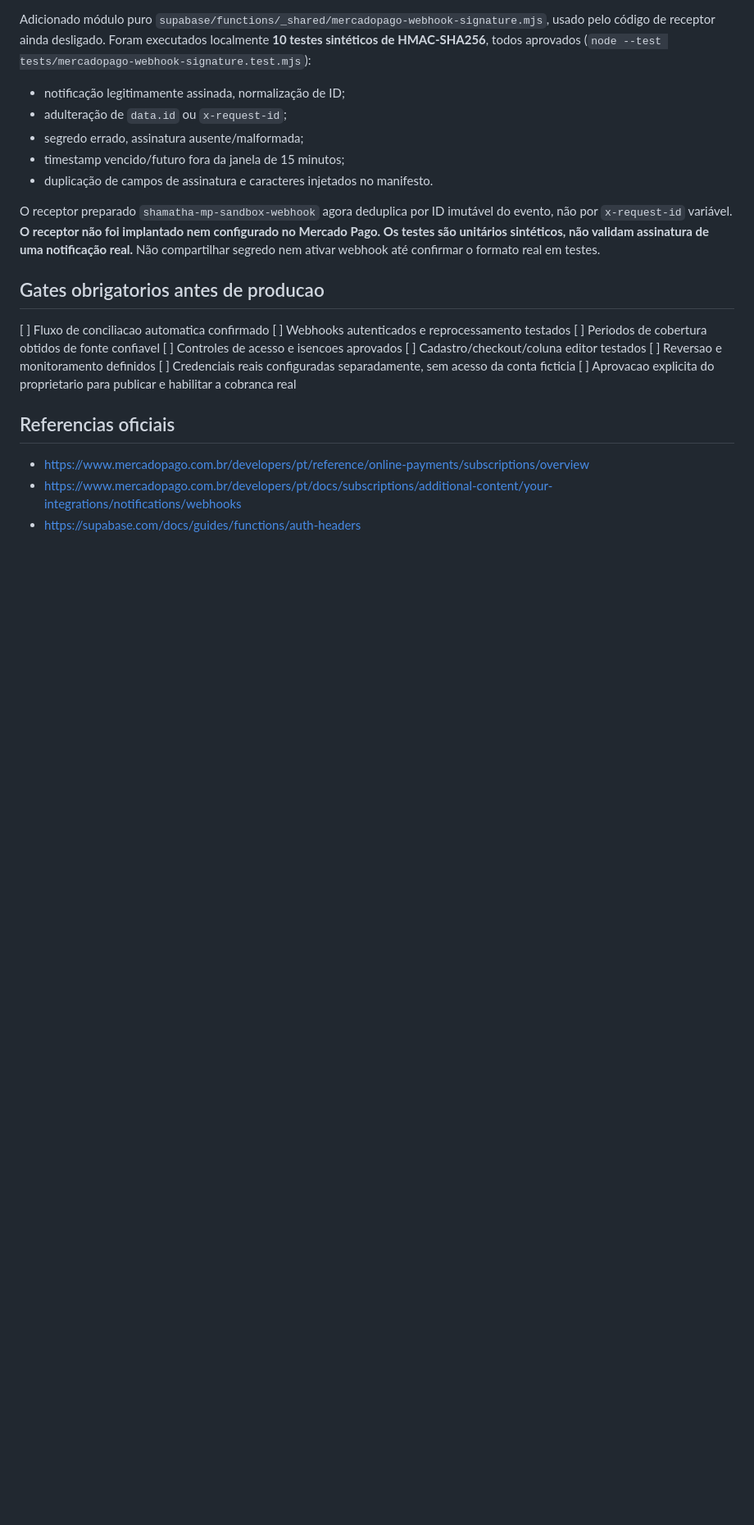
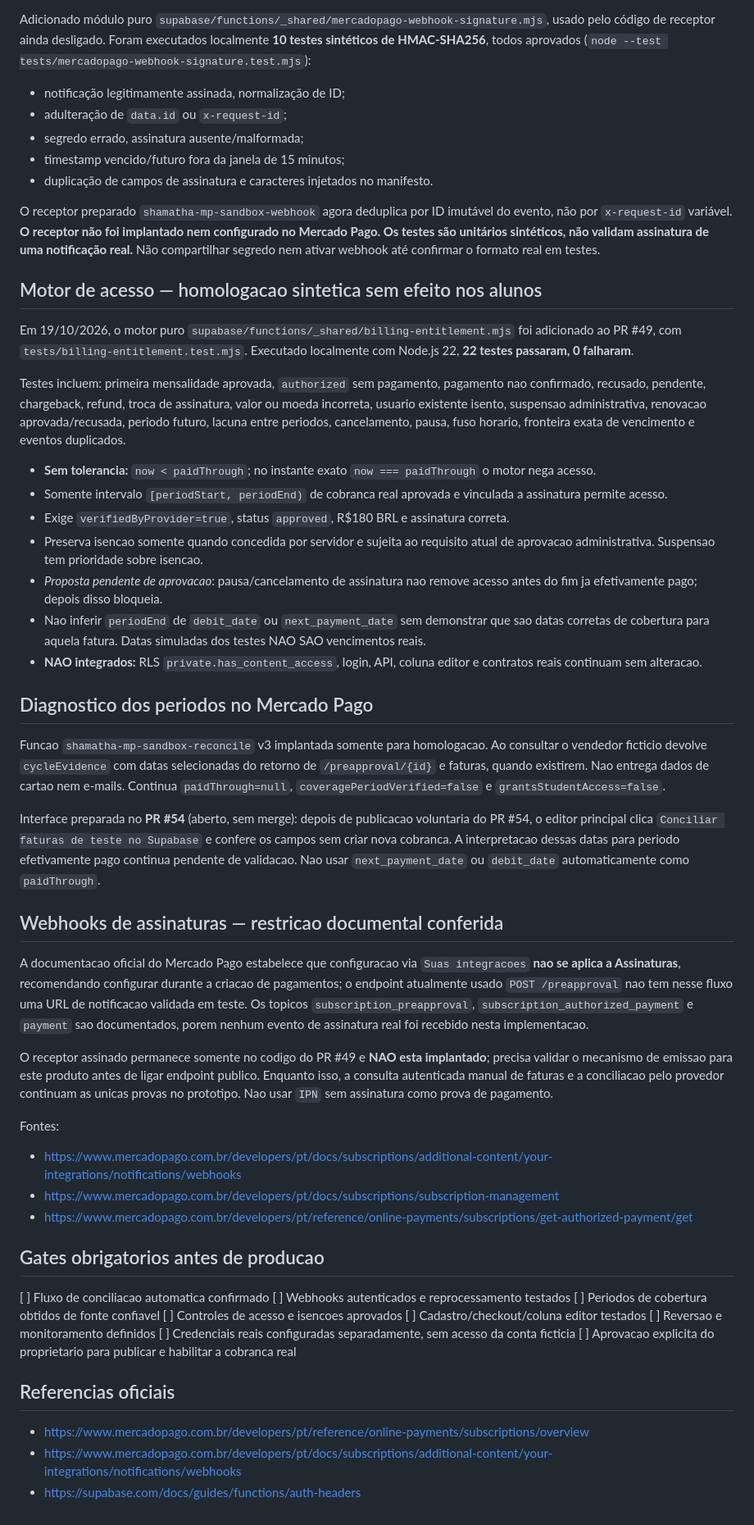
Before and after one commit to TTamosauskas/shamatha, a Markdown page: docs/mercadopago-proximas-fases.md, the part around the change. Shown at 82% size. Drawn GitHub-style; blank space fills up the shorter version.

Commit message:
Document 22 synthetic billing tests, zero-grace policy and safe MP cycle-date audit

```diff
--- a/docs/mercadopago-proximas-fases.md
+++ b/docs/mercadopago-proximas-fases.md
@@ -139,6 +139,37 @@ Adicionado módulo puro `supabase/functions/_shared/mercadopago-webhook-signatur
 
 O receptor preparado `shamatha-mp-sandbox-webhook` agora deduplica por ID imutável do evento, não por `x-request-id` variável. **O receptor não foi implantado nem configurado no Mercado Pago. Os testes são unitários sintéticos, não validam assinatura de uma notificação real.** Não compartilhar segredo nem ativar webhook até confirmar o formato real em testes.
 
+## Motor de acesso — homologacao sintetica sem efeito nos alunos
+
+Em 19/10/2026, o motor puro `supabase/functions/_shared/billing-entitlement.mjs` foi adicionado ao PR #49, com `tests/billing-entitlement.test.mjs`. Executado localmente com Node.js 22, **22 testes passaram, 0 falharam**.
+
+Testes incluem: primeira mensalidade aprovada, `authorized` sem pagamento, pagamento nao confirmado, recusado, pendente, chargeback, refund, troca de assinatura, valor ou moeda incorreta, usuario existente isento, suspensao administrativa, renovacao aprovada/recusada, periodo futuro, lacuna entre periodos, cancelamento, pausa, fuso horario, fronteira exata de vencimento e eventos duplicados.
+
+- **Sem tolerancia:** `now < paidThrough`; no instante exato `now === paidThrough` o motor nega acesso.
+- Somente intervalo `[periodStart, periodEnd)` de cobranca real aprovada e vinculada a assinatura permite acesso.
+- Exige `verifiedByProvider=true`, status `approved`, R$180 BRL e assinatura correta.
+- Preserva isencao somente quando concedida por servidor e sujeita ao requisito atual de aprovacao administrativa. Suspensao tem prioridade sobre isencao.
+- *Proposta pendente de aprovacao*: pausa/cancelamento de assinatura nao remove acesso antes do fim ja efetivamente pago; depois disso bloqueia.
+- Nao inferir `periodEnd` de `debit_date` ou `next_payment_date` sem demonstrar que sao datas corretas de cobertura para aquela fatura. Datas simuladas dos testes NAO SAO vencimentos reais.
+- **NAO integrados:** RLS `private.has_content_access`, login, API, coluna editor e contratos reais continuam sem alteracao.
+
+## Diagnostico dos periodos no Mercado Pago
+
+Funcao `shamatha-mp-sandbox-reconcile` v3 implantada somente para homologacao. Ao consultar o vendedor ficticio devolve `cycleEvidence` com datas selecionadas do retorno de `/preapproval/{id}` e faturas, quando existirem. Nao entrega dados de cartao nem e-mails. Continua `paidThrough=null`, `coveragePeriodVerified=false` e `grantsStudentAccess=false`.
+
+Interface preparada no **PR #54** (aberto, sem merge): depois de publicacao voluntaria do PR #54, o editor principal clica `Conciliar faturas de teste no Supabase` e confere os campos sem criar nova cobranca. A interpretacao dessas datas para periodo efetivamente pago continua pendente de validacao. Nao usar `next_payment_date` ou `debit_date` automaticamente como `paidThrough`.
+
+## Webhooks de assinaturas — restricao documental conferida
+
+A documentacao oficial do Mercado Pago estabelece que configuracao via `Suas integracoes` **nao se aplica a Assinaturas**, recomendando configurar durante a criacao de pagamentos; o endpoint atualmente usado `POST /preapproval` nao tem nesse fluxo uma URL de notificacao validada em teste. Os topicos `subscription_preapproval`, `subscription_authorized_payment` e `payment` sao documentados, porem nenhum evento de assinatura real foi recebido nesta implementacao.
+
+O receptor assinado permanece somente no codigo do PR #49 e **NAO esta implantado**; precisa validar o mecanismo de emissao para este produto antes de ligar endpoint publico. Enquanto isso, a consulta autenticada manual de faturas e a conciliacao pelo provedor continuam as unicas provas no prototipo. Nao usar `IPN` sem assinatura como prova de pagamento.
+
+Fontes:
+- https://www.mercadopago.com.br/developers/pt/docs/subscriptions/additional-content/your-integrations/notifications/webhooks
+- https://www.mercadopago.com.br/developers/pt/docs/subscriptions/subscription-management
+- https://www.mercadopago.com.br/developers/pt/reference/online-payments/subscriptions/get-authorized-payment/get
+
 ## Gates obrigatorios antes de producao
 
 [ ] Fluxo de conciliacao automatica confirmado
```
